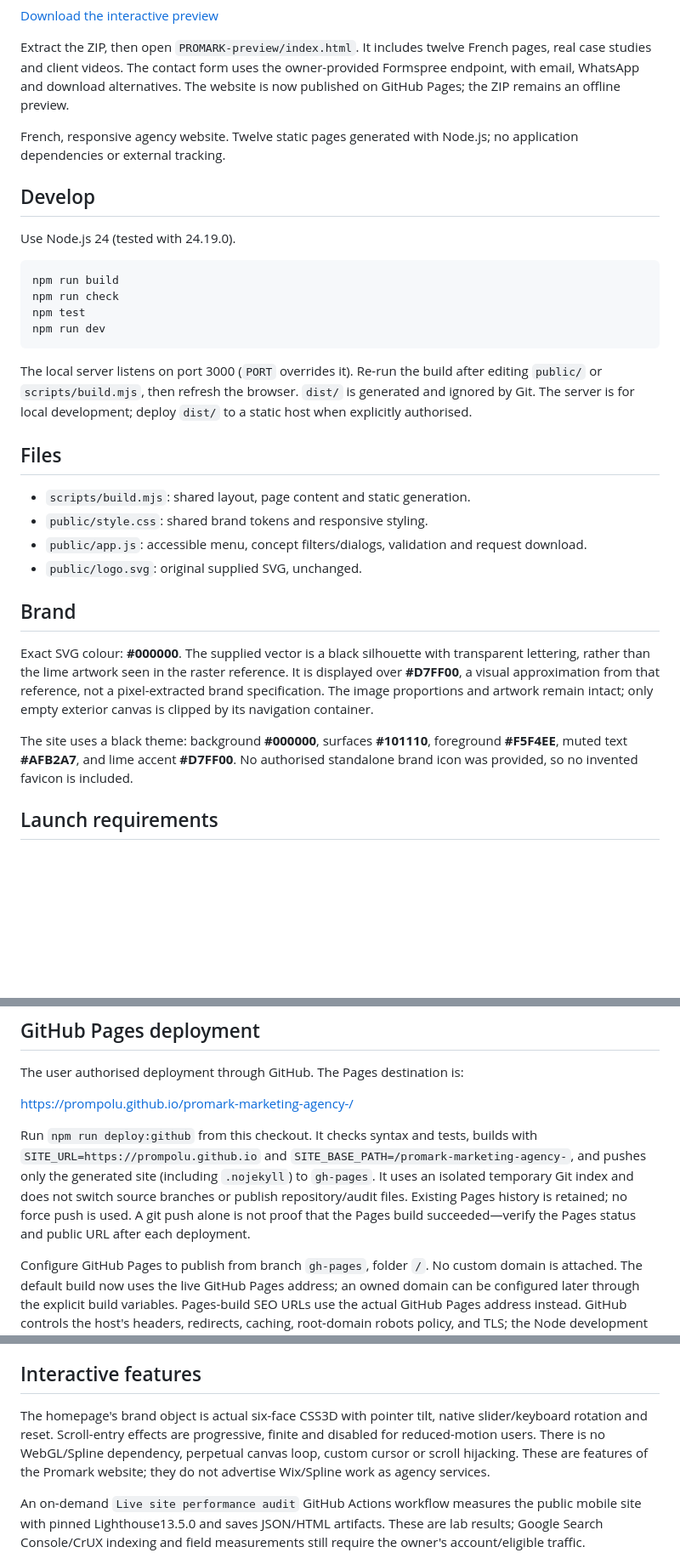
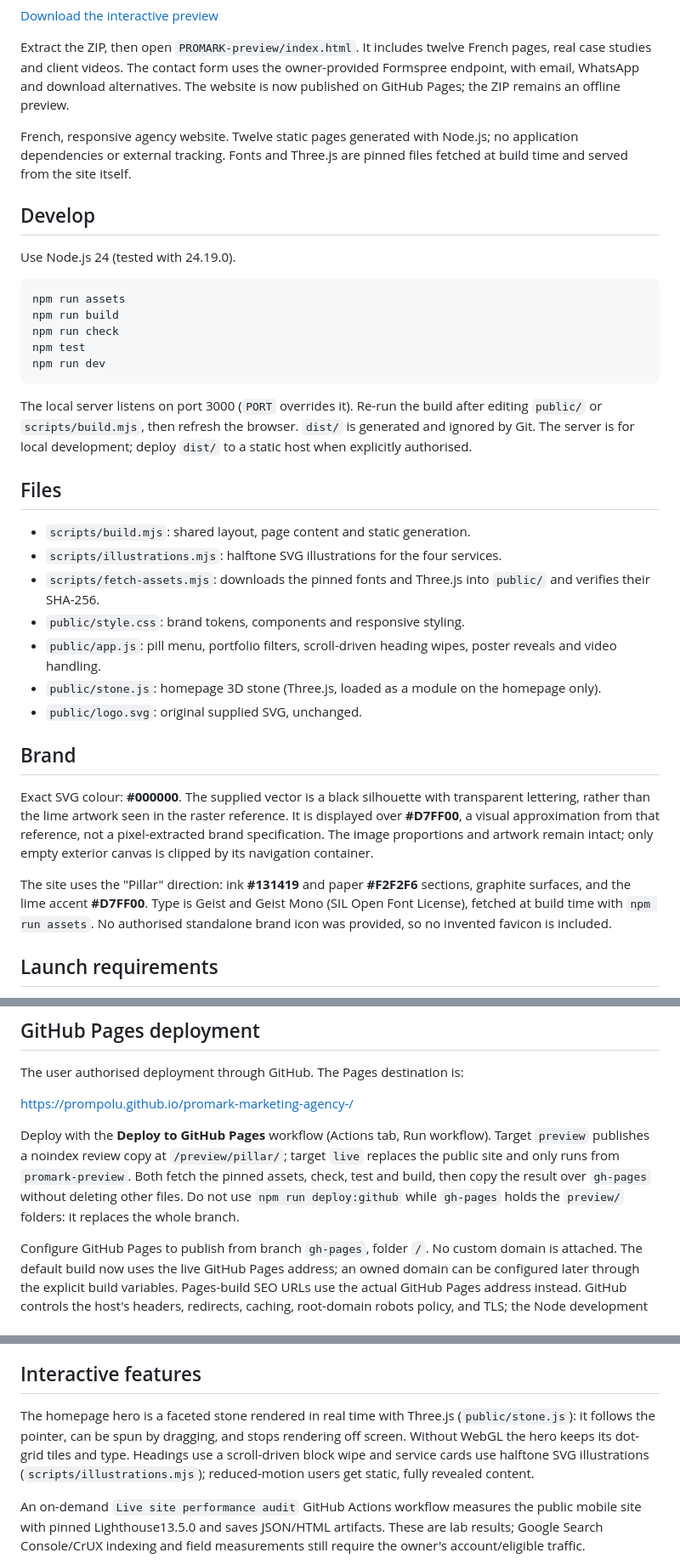
Before and after one commit to prompolu/promark-marketing-agency-, a Markdown page: README.md, 3 parts joined by grey strips. Shown at 85% size. Drawn GitHub-style; blank space fills up the shorter version.

Commit message:
Document the Pillar design, pinned assets and deploy workflow
Co-Authored-By: Claude Opus 5.5 <noreply@anthropic.com>

````diff
--- a/README.md
+++ b/README.md
@@ -8,13 +8,14 @@ See [deployment verification](docs/GITHUB-PAGES-DEPLOYMENT.md) for the published
 
 Extract the ZIP, then open `PROMARK-preview/index.html`. It includes twelve French pages, real case studies and client videos. The contact form uses the owner-provided Formspree endpoint, with email, WhatsApp and download alternatives. The website is now published on GitHub Pages; the ZIP remains an offline preview.
 
-French, responsive agency website. Twelve static pages generated with Node.js; no application dependencies or external tracking.
+French, responsive agency website. Twelve static pages generated with Node.js; no application dependencies or external tracking. Fonts and Three.js are pinned files fetched at build time and served from the site itself.
 
 ## Develop
 
 Use Node.js 24 (tested with 24.19.0).
 
 ```sh
+npm run assets
 npm run build
 npm run check
 npm test
@@ -26,15 +27,18 @@ The local server listens on port 3000 (`PORT` overrides it). Re-run the build af
 ## Files
 
 - `scripts/build.mjs`: shared layout, page content and static generation.
-- `public/style.css`: shared brand tokens and responsive styling.
-- `public/app.js`: accessible menu, concept filters/dialogs, validation and request download.
+- `scripts/illustrations.mjs`: halftone SVG illustrations for the four services.
+- `scripts/fetch-assets.mjs`: downloads the pinned fonts and Three.js into `public/` and verifies their SHA-256.
+- `public/style.css`: brand tokens, components and responsive styling.
+- `public/app.js`: pill menu, portfolio filters, scroll-driven heading wipes, poster reveals and video handling.
+- `public/stone.js`: homepage 3D stone (Three.js, loaded as a module on the homepage only).
 - `public/logo.svg`: original supplied SVG, unchanged.
 
 ## Brand
 
 Exact SVG colour: **#000000**. The supplied vector is a black silhouette with transparent lettering, rather than the lime artwork seen in the raster reference. It is displayed over **#D7FF00**, a visual approximation from that reference, not a pixel-extracted brand specification. The image proportions and artwork remain intact; only empty exterior canvas is clipped by its navigation container.
 
-The site uses a black theme: background **#000000**, surfaces **#101110**, foreground **#F5F4EE**, muted text **#AFB2A7**, and lime accent **#D7FF00**. No authorised standalone brand icon was provided, so no invented favicon is included.
+The site uses the "Pillar" direction: ink **#131419** and paper **#F2F2F6** sections, graphite surfaces, and the lime accent **#D7FF00**. Type is Geist and Geist Mono (SIL Open Font License), fetched at build time with `npm run assets`. No authorised standalone brand icon was provided, so no invented favicon is included.
 
 ## Launch requirements
 
@@ -96,7 +100,7 @@ The user authorised deployment through GitHub. The Pages destination is:
 
 https://prompolu.github.io/promark-marketing-agency-/
 
-Run `npm run deploy:github` from this checkout. It checks syntax and tests, builds with `SITE_URL=https://prompolu.github.io` and `SITE_BASE_PATH=/promark-marketing-agency-`, and pushes only the generated site (including `.nojekyll`) to `gh-pages`. It uses an isolated temporary Git index and does not switch source branches or publish repository/audit files. Existing Pages history is retained; no force push is used. A git push alone is not proof that the Pages build succeeded—verify the Pages status and public URL after each deployment.
+Deploy with the **Deploy to GitHub Pages** workflow (Actions tab, Run workflow). Target `preview` publishes a noindex review copy at `/preview/pillar/`; target `live` replaces the public site and only runs from `promark-preview`. Both fetch the pinned assets, check, test and build, then copy the result over `gh-pages` without deleting other files. Do not use `npm run deploy:github` while `gh-pages` holds the `preview/` folders: it replaces the whole branch.
 
 Configure GitHub Pages to publish from branch `gh-pages`, folder `/`. No custom domain is attached. The default build now uses the live GitHub Pages address; an owned domain can be configured later through the explicit build variables. Pages-build SEO URLs use the actual GitHub Pages address instead. GitHub controls the host's headers, redirects, caching, root-domain robots policy, and TLS; the Node development server's custom headers do not apply there.
 
@@ -110,7 +114,7 @@ Optional owner-supplied Search Console and Bing verification values can be provi
 
 ## Interactive features
 
-The homepage's brand object is actual six-face CSS3D with pointer tilt, native slider/keyboard rotation and reset. Scroll-entry effects are progressive, finite and disabled for reduced-motion users. There is no WebGL/Spline dependency, perpetual canvas loop, custom cursor or scroll hijacking. These are features of the Promark website; they do not advertise Wix/Spline work as agency services.
+The homepage hero is a faceted stone rendered in real time with Three.js (`public/stone.js`): it follows the pointer, can be spun by dragging, and stops rendering off screen. Without WebGL the hero keeps its dot-grid tiles and type. Headings use a scroll-driven block wipe and service cards use halftone SVG illustrations (`scripts/illustrations.mjs`); reduced-motion users get static, fully revealed content.
 
 An on-demand `Live site performance audit` GitHub Actions workflow measures the public mobile site with pinned Lighthouse13.5.0 and saves JSON/HTML artifacts. These are lab results; Google Search Console/CrUX indexing and field measurements still require the owner's account/eligible traffic.
 
````
